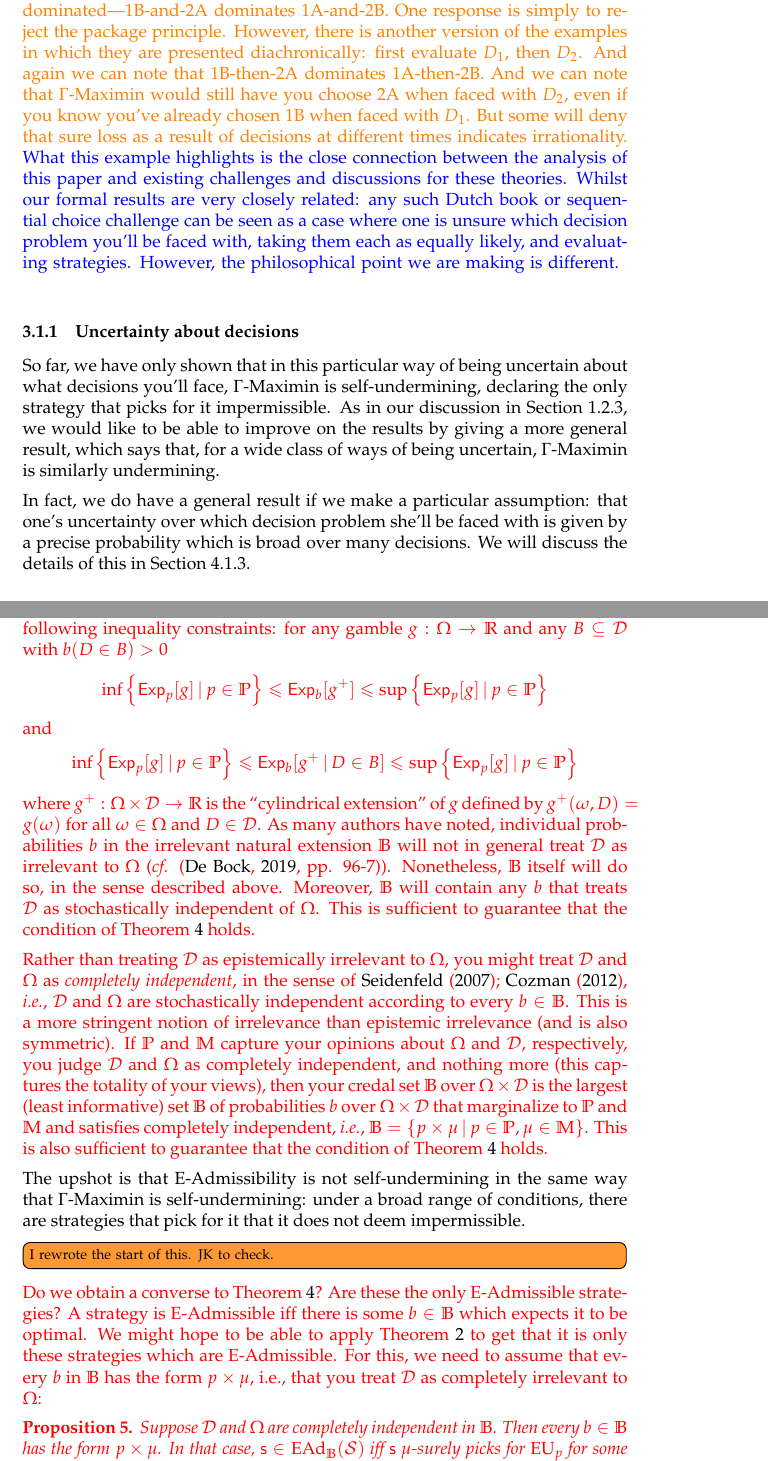
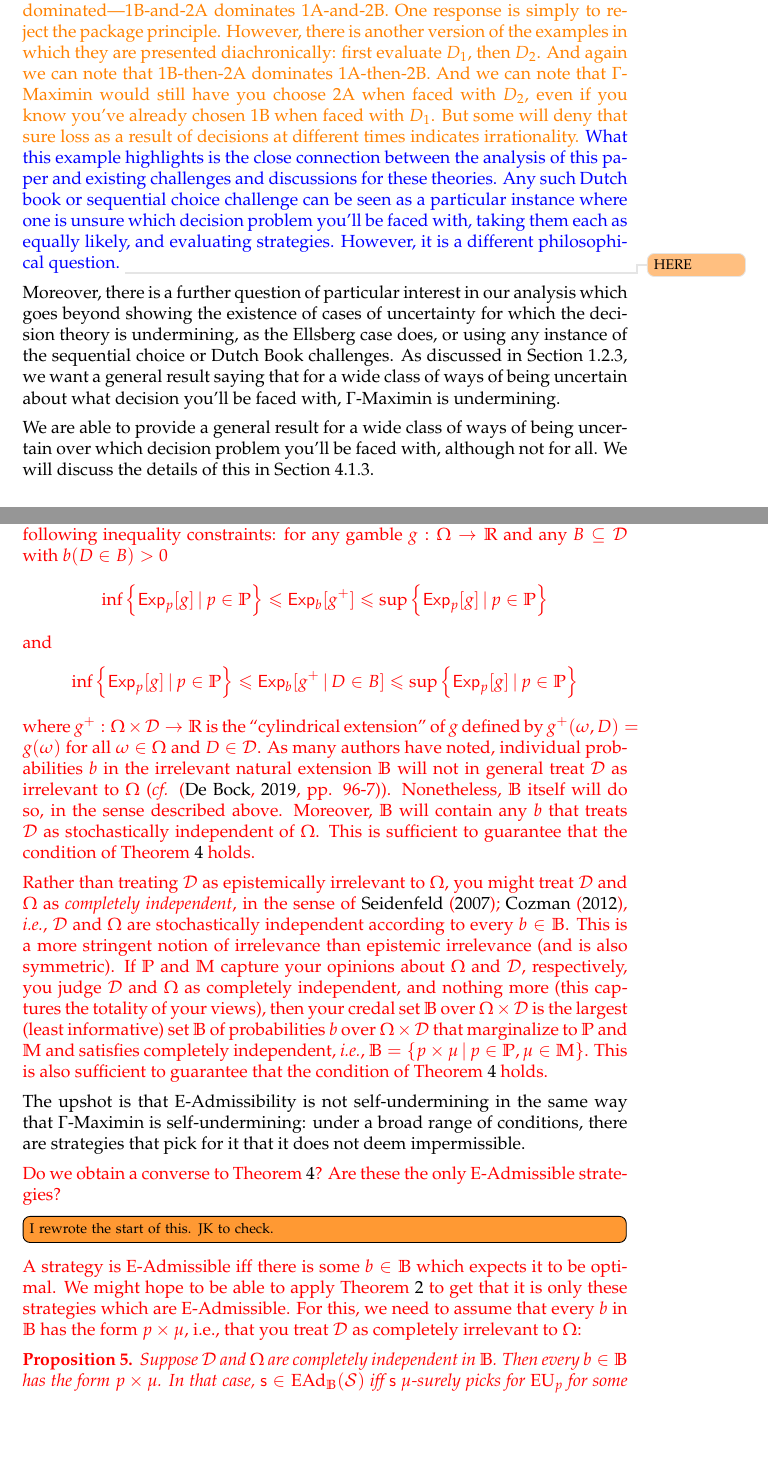
Before and after one commit to jpkonek/choosing-paper, a LaTeX document (choosing-how-to-choose-20d.tex): two parts of pages 15 and 17 of 40, joined at a grey line, cut so that both start at the same text, the shorter picture padded with empty space. Compiled offline with pdfLaTeX.

Commit message:
connection DB

```diff
--- a/choosing-how-to-choose-20d.tex
+++ b/choosing-how-to-choose-20d.tex
@@ -968,7 +968,7 @@ Observe, then, that $\Exp_{\mu^*}\U(\s_{\text{1A,2B}})(\omega)=5$ for each $\ome
 	This example is closely related to another phenomenon: Dutch books, or paradoxes of sequential choice, which can be constructed against agents on the basis of such examples. \todoinfo{REFS!!!!}
 	For instance, we might consider how the agent will choose in $D_1$ and $D_2$, individually, and then combine these choices and observe that the result is dominated---1B-and-2A dominates 1A-and-2B. One response is simply to reject the package principle. However, there is another version of the examples in which they are presented diachronically: first evaluate $D_1$, then $D_2$. And again we can note that 1B-then-2A dominates 1A-then-2B. And we can note that $\Gamma$-Maximin would still have you choose 2A when faced with $D_2$, even if you know you've already chosen 1B when faced with $D_1$. But some will deny that sure loss as a result of decisions at different times indicates irrationality.
 	{\color{blue}
-		What this example highlights is the close connection between the analysis of this paper and existing challenges and discussions for these theories. Whilst our formal results are very closely related: any such Dutch book or sequential choice challenge can be seen as a case where one is unsure which decision problem you'll be faced with, taking them each as equally likely, and evaluating strategies. However, the philosophical point we are making is different.
+		What this example highlights is the close connection between the analysis of this paper and existing challenges and discussions for these theories. Any such Dutch book or sequential choice challenge can be seen as a particular instance where one is unsure which decision problem you'll be faced with, taking them each as equally likely, and evaluating strategies. However, it is a different philosophical question. \todo{HERE}
 	}
 %However, such examples can always be used to construct instances of undermining evaluations of strategies. Suppose $D_1, \ldots, D_k$ is a sequence of decision problems and your decision theory demands you pick $a_i$ from $D_i$; but suppose further than, if you were to pick $b_i$ from $D_i$ you'd be better off for sure: that is, the total utility of $a_1$-and-\ldots-and-$a_k$ is less than the total utility of $b_1$-and-\ldots-and-$b_k$  at every state of the world. Then, if you are equally confident you'll face each of $D_1, \ldots, D_n$, then, at each world, the expected utility of a strategy that picks $a_i$ when faced with $D_i$ is less than the expected utility of a strategy that picks $b_i$ when faced with $D_i$.
 }
@@ -987,12 +987,14 @@ Observe, then, that $\Exp_{\mu^*}\U(\s_{\text{1A,2B}})(\omega)=5$ for each $\ome
 
 
 {
-\subsubsection{Uncertainty about decisions}\label{sect:gamma:other mu}
-
-
-So far, we have only shown that in this particular way of being uncertain about what decisions you'll face, $\Gamma$-Maximin is self-undermining, declaring the only strategy that picks for it impermissible. As in our discussion in \cref{sect:reu:other mu}, we would like to be able to improve on the results by giving a more general result, which says that, for a wide class of ways of being uncertain, $\Gamma$-Maximin is similarly undermining.
-
-In fact, we do have a general result if we make a particular assumption: that one's uncertainty over which decision problem she'll be faced with is given by a precise probability which is broad over many decisions. We will discuss the details of this in \cref{sect:nu:Max}.
+%\subsubsection{Uncertainty about decisions}
+\label{sect:gamma:other mu}
+
+Moreover, there is a further question of particular interest in our analysis which goes beyond showing the existence of cases of uncertainty for which the decision theory is undermining, as the Ellsberg case does, or using any instance of the sequential choice or Dutch Book challenges. As discussed in \cref{sect:reu:other mu}, we want a general result saying that for a wide class of ways of being uncertain about what decision you'll be faced with, $\Gamma$-Maximin is undermining.
+% The example we have illustrated with the Ellsberg case, or more generally pointed to using any existing Dutch book or sequential choice challenge, merely gives some way of being uncertain over which decision problem you'll be faced with where $\Gamma$-Maximin undermines its own recommendations.
+%So far, we have only shown that in this particular way of being uncertain about what decisions you'll face, $\Gamma$-Maximin is self-undermining, declaring the only strategy that picks for it impermissible. As in our discussion in \cref{sect:reu:other mu}, we would like to be able to improve on the results by giving a more general result, which says that, for a wide class of ways of being uncertain, $\Gamma$-Maximin is similarly undermining.
+
+We are able to provide a general result for a wide class of ways of being uncertain over which decision problem you'll be faced with, although not for all. We will discuss the details of this in \cref{sect:nu:Max}.
 
 %\todoinfo{check the link to the general stuff!!}
 
@@ -1127,8 +1129,8 @@ Rather than treating $\D$ as epistemically irrelevant to $\Omega$, you might tre
 %}
 The upshot is that E-Admissibility is not self-undermining in the same way that $\Gamma$-Maximin is self-undermining: under a broad range of conditions, there are strategies that pick for it that it does not deem impermissible.
 
-{\color{red}\todoinfo{I rewrote the start of this. JK to check. }
-Do we obtain a converse to \cref{thm:ead-suff-indep}?  Are these the only E-Admissible strategies?
+{\color{red}
+Do we obtain a converse to \cref{thm:ead-suff-indep}?  Are these the only E-Admissible strategies? \todoinfo{I rewrote the start of this. JK to check. }
 A strategy is E-Admissible iff there is some $\pb\in\IB$ which expects it to be optimal.
 We might hope to be able to apply \cref{thm:eu-uniquely-optimal} to get that it is only these strategies which are E-Admissible. For this, we need to assume that every $\pb$ in $\IB$ has the form $p\times\mu$, i.e., that you treat $\D$ as completely irrelevant to $\Omega$:
 
```
Also changed, not shown: choosing-how-to-choose-20d.tex (2 more changed lines).
